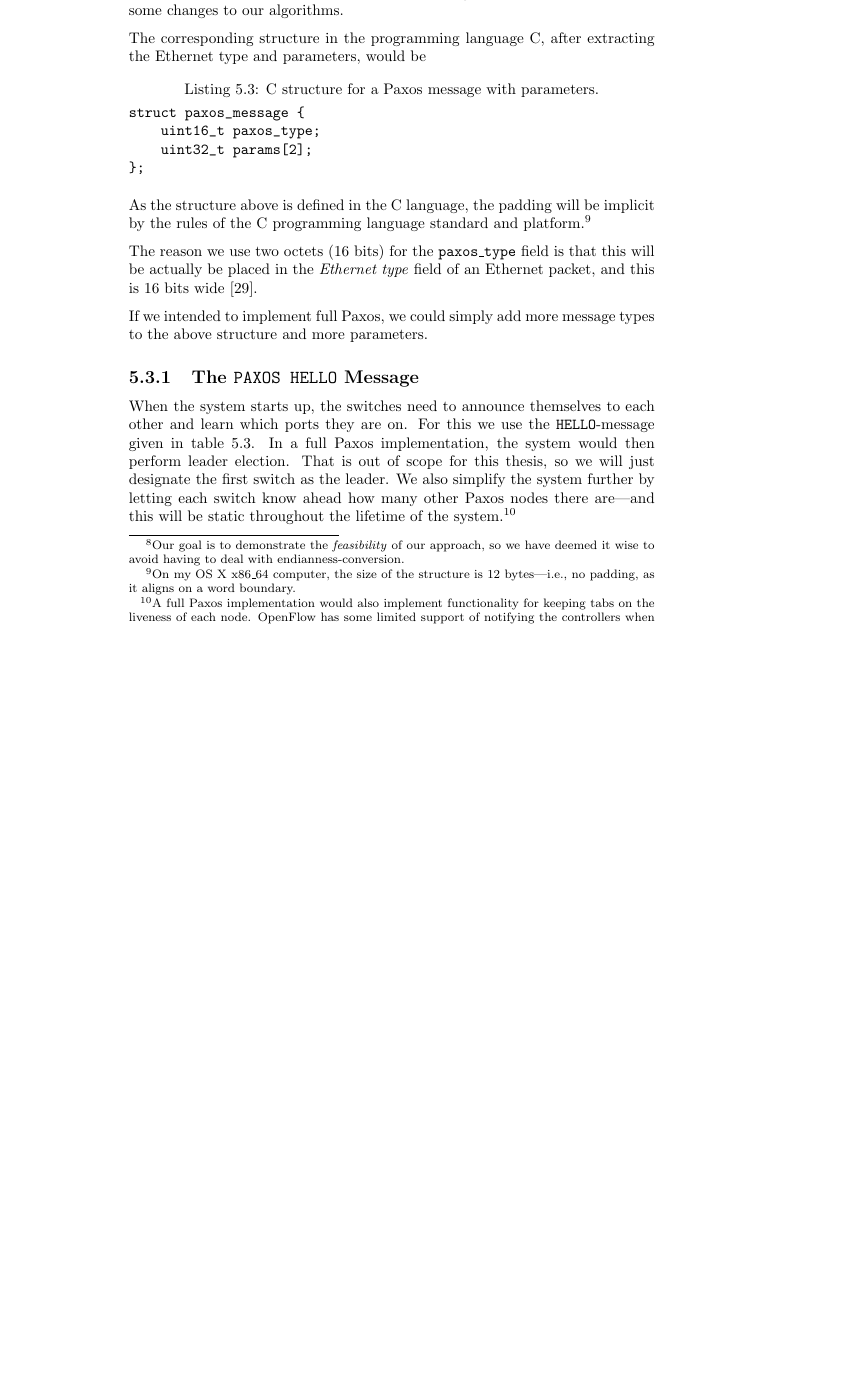
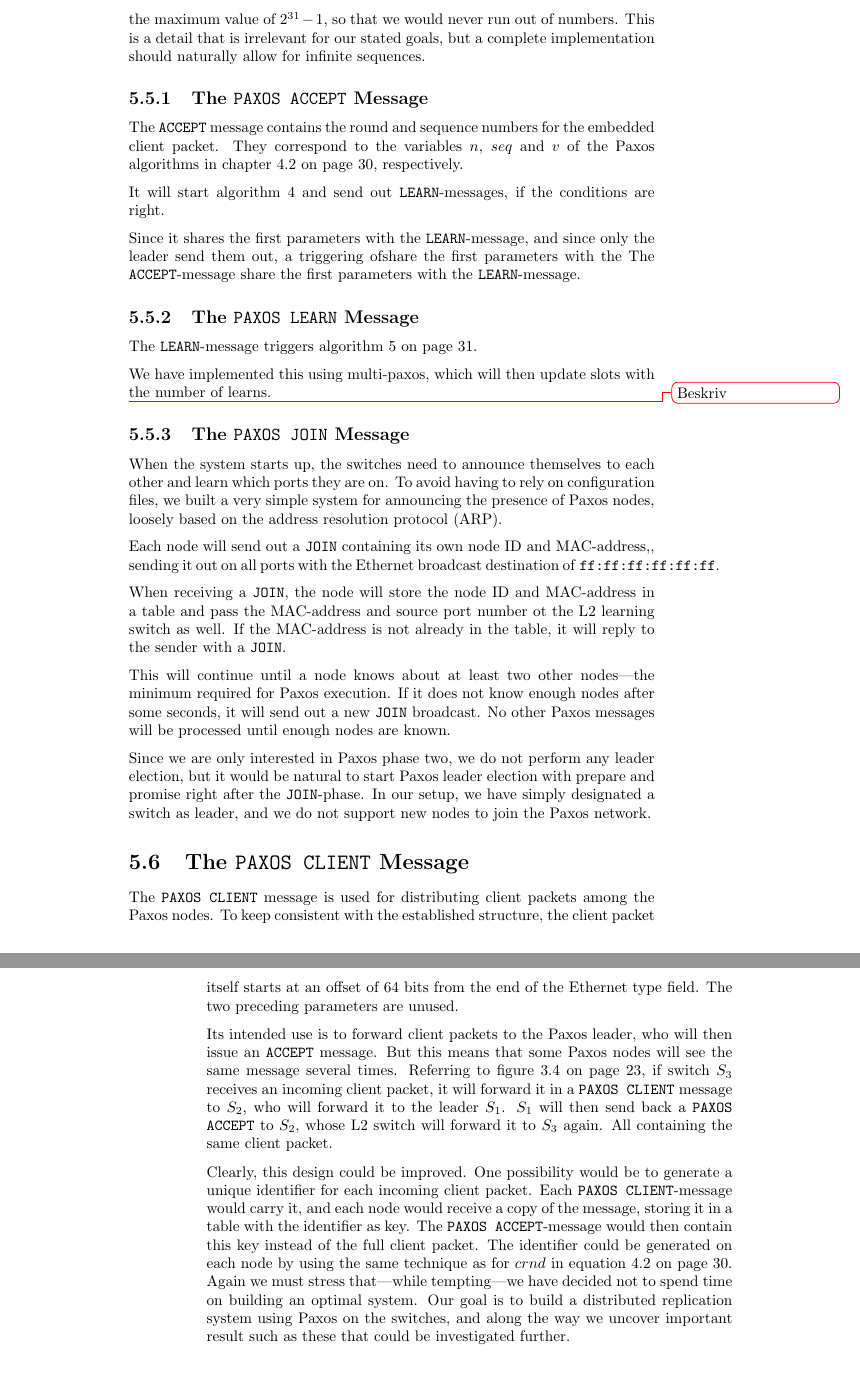
Before and after one commit to cslarsen/bachelor, a LaTeX thesis (thesis/thesis.tex, which reads thesis/implementation.tex): part of page 40 of 73 before the commit and two parts of pages 40 and 41 of 73 after it, the two joined at a grey line, cut at the place of the change, the shorter picture padded with empty space. Compiled offline with pdfLaTeX.

Commit message:
Added to implementation

```diff
--- a/thesis/implementation.tex
+++ b/thesis/implementation.tex
@@ -139,2 +159,0 @@ little-endian\index{endianness!little-endian} numbers, although a better alterna
-demonstrate the \textit{feasibility} of our approach, so we have deemed it
-wise to avoid having to deal with endianness-conversion.}
@@ -141 +164,8 @@ wise to avoid having to deal with endianness-conversion.}
+roll around to zero when passing the maximum value of $2^{31}-1$, so that
+we would never run out of numbers.
+%
+This is a detail that is irrelevant for our stated goals, but a complete
+implementation should naturally allow for infinite sequences.
 
+\subsection{The \texttt{PAXOS ACCEPT} Message}
+\label{chapter:paxos.accept.message}
@@ -156,53 +172,110 @@ wise to avoid having to deal with endianness-conversion.}
 
-At this point we
-could debate whether to support wider values, e.g.~64-bit values.
-This is not important for our demonstration.  A good solution would be to
-allow for these values to roll around to zero again, but that would require
-some changes to our algorithms.
+The \texttt{ACCEPT} message contains the round and sequence numbers for the
+embedded client packet.  They correspond to the variables $n$, $seq$ and
+$v$ of the Paxos algorithms in chapter \vref{ch:simplifying.paxos},
+respectively.
 
-The corresponding structure in the programming language C\index{C}, after extracting
-the Ethernet type\index{Ethernet!type-field} and parameters, would be
+It will start algorithm \ref{algorithm:paxos.simple.acceptor} and send out
+\texttt{LEARN}-messages, if the conditions are right.
 
-\begin{lstlisting}[
-  caption={C structure for a Paxos message with parameters.},
-  label={struct:paxos.message}]
-struct paxos_message {
-    uint16_t paxos_type;
-    uint32_t params[2];
-};
-\end{lstlisting}
+Since it shares the first parameters with the \texttt{LEARN}-message, and
+since only the leader send them out, a triggering ofshare the first parameters with the
+The \texttt{ACCEPT}-message share the first parameters with the
+\texttt{LEARN}-message.
+%
 
-As the structure above is defined in the C\index{C} language, the padding will be
-implicit by the rules of the C programming language standard and
-platform.\footnote{On my OS X\index{OS X} x86\_{}64\index{x86} computer, the size of the structure
-is 12 bytes---i.e.,~no padding\index{padding}, as it aligns on a word boundary.}
 
-The reason we use two octets (16 bits) for the \texttt{paxos\_{}type} field
-is that this will be actually be placed in the \textit{Ethernet type} field
-of an Ethernet packet, and this is 16 bits wide \cite{IEEE.802.3}.
+\subsection{The \texttt{PAXOS LEARN} Message}
+\label{chapter:paxos.learn.message}
 
-If we intended to implement full Paxos\index{Paxos!message structure}, we
-could simply add more message types to the above structure and more
-parameters.
+The \texttt{LEARN}-message triggers algorithm
+\vref{algorithm:paxos.simple.learner}.
 
-\subsection{The \texttt{PAXOS HELLO} Message}
+We have implemented this using multi-paxos, which will then update slots
+with the number of learns.
+
+%
+
+\todo{Beskriv}
+
+\subsection{The \texttt{PAXOS JOIN} Message}
+\label{chapter:paxos.join.message}
 
 When the system starts up, the switches need to announce themselves to each
-other and learn which ports they are on.  For this we use the
-\texttt{HELLO}-message given in table \ref{table:paxos.ethernet.packet}.
-In a full Paxos implementation, the system would then perform leader
-election.  That is out of scope for this thesis, so we will just designate
-the first switch as the leader.  We also simplify the system further by
-letting each switch know ahead how many other Paxos nodes there are---and
-this will be static throughout the lifetime of the system.\footnote{A full
-Paxos implementation would also implement functionality for keeping tabs
-on the liveness of each node.  OpenFlow has some limited support of
-notifying the controllers when link status
-changes\index{OpenFlow!link-status}.  Also, a
-production-quality system would allow for nodes to join and leave the
-system.}
+other and learn which ports they are on.
+%
+To avoid having to rely on configuration files, we built a very simple
+system for announcing the presence of Paxos nodes, loosely based on the
+\acf{ARP}.
 
-\section{Handling Incoming Client Messages}
+Each node will send out a \texttt{JOIN} containing its own node ID and
+MAC-address,, sending it out on all ports with the Ethernet broadcast
+destination of \texttt{ff:ff:ff:ff:ff:ff}.
+
+When receiving a \texttt{JOIN}, the node will store the node ID and
+MAC-address in a table and pass the MAC-address and source port number ot
+the L2 learning switch as well.
+%
+If the MAC-address is not already in the table, it will reply to the sender
+with a \texttt{JOIN}.
+
+This will continue until a node knows about at least two other nodes---the
+minimum required for Paxos execution.
+%
+If it does not know enough nodes after some seconds, it will send out a new
+\texttt{JOIN} broadcast.
+%
+No other Paxos messages will be processed until enough nodes are known.
+
+Since we are only interested in Paxos phase two, we do not perform any
+leader election, but it would be natural to start Paxos leader election with
+prepare and promise right after the \texttt{JOIN}-phase.
+%
+In our setup, we have simply designated a switch as leader, and we do not
+support new nodes to join the Paxos network.
+
+\section{The \texttt{PAXOS CLIENT} Message}
+\label{chapter:paxos.client.message}
+
+The \texttt{PAXOS CLIENT} message is used for distributing client packets
+among the Paxos nodes.
+%
+To keep consistent with the established structure, the client packet itself
+starts at an offset of 64 bits from the end of the Ethernet type field.
+%
+The two preceding parameters are unused.
+
+Its intended use is to forward client packets to the Paxos leader, who will
+then issue an \texttt{ACCEPT} message.
+%
+But this means that some Paxos nodes will see the same message several
+times.  Referring to figure \vref{figure:paxos.on.switches}, if switch $S_3$
+receives an incoming client packet, it will forward it in a \texttt{PAXOS
+CLIENT} message to $S_2$, who will forward it to the leader $S_1$.
+$S_1$ will then send back a \texttt{PAXOS ACCEPT} to $S_2$, whose L2 switch
+will forward it to $S_3$ again.  All containing the same client packet.
+
+Clearly, this design could be improved.
+%
+One possibility would be to generate a unique identifier for each incoming
+client packet.  Each \texttt{PAXOS CLIENT}-message would carry it, and each
+node would receive a copy of the message, storing it in a table with the
+identifier as key.
+%
+The \texttt{PAXOS ACCEPT}-message would then contain this key instead of the
+full client packet.
+%
+The identifier could be generated on each node by using the same
+technique as for $crnd$ in equation \vref{equation:crnd_mod_N}.
+%
+Again we must stress that---while tempting---we have decided not to spend
+time on building an optimal system.
+%
+Our goal is to build a distributed replication system using Paxos on the
+switches, and along the way we uncover important result such as these that
+could be investigated further.
+
+\section{Handling Incoming Client Packets}
 \label{chapter:incoming.client}
 
 We need several OpenFlow matching rules\index{OpenFlow!matching} for all of this to work.
```
Also changed, not shown: thesis/impl-flows.tex (+3 -15 lines), thesis/improvements.tex (+2 -1 lines), thesis/paxos-algorithm.tex (+10 -1 lines), thesis/implementation.tex (151 more changed lines).
